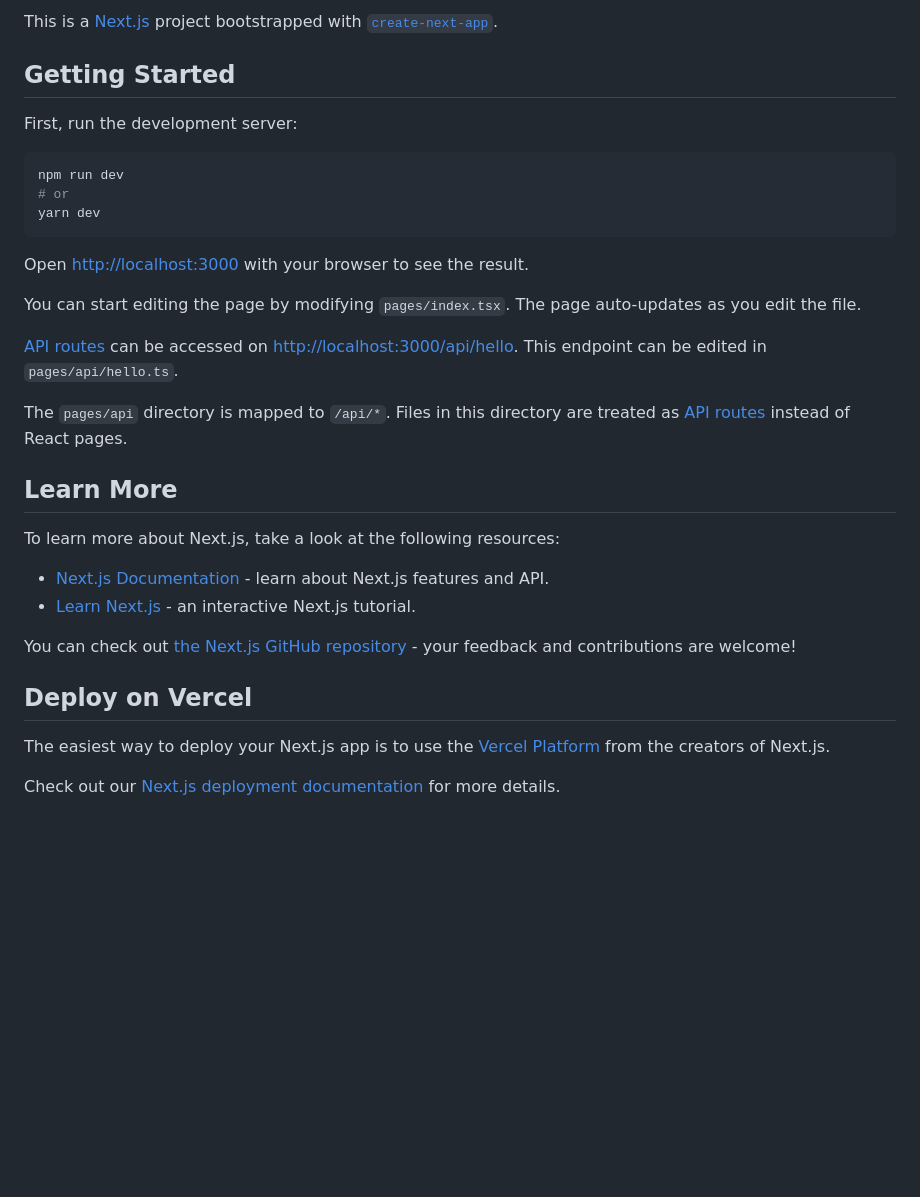
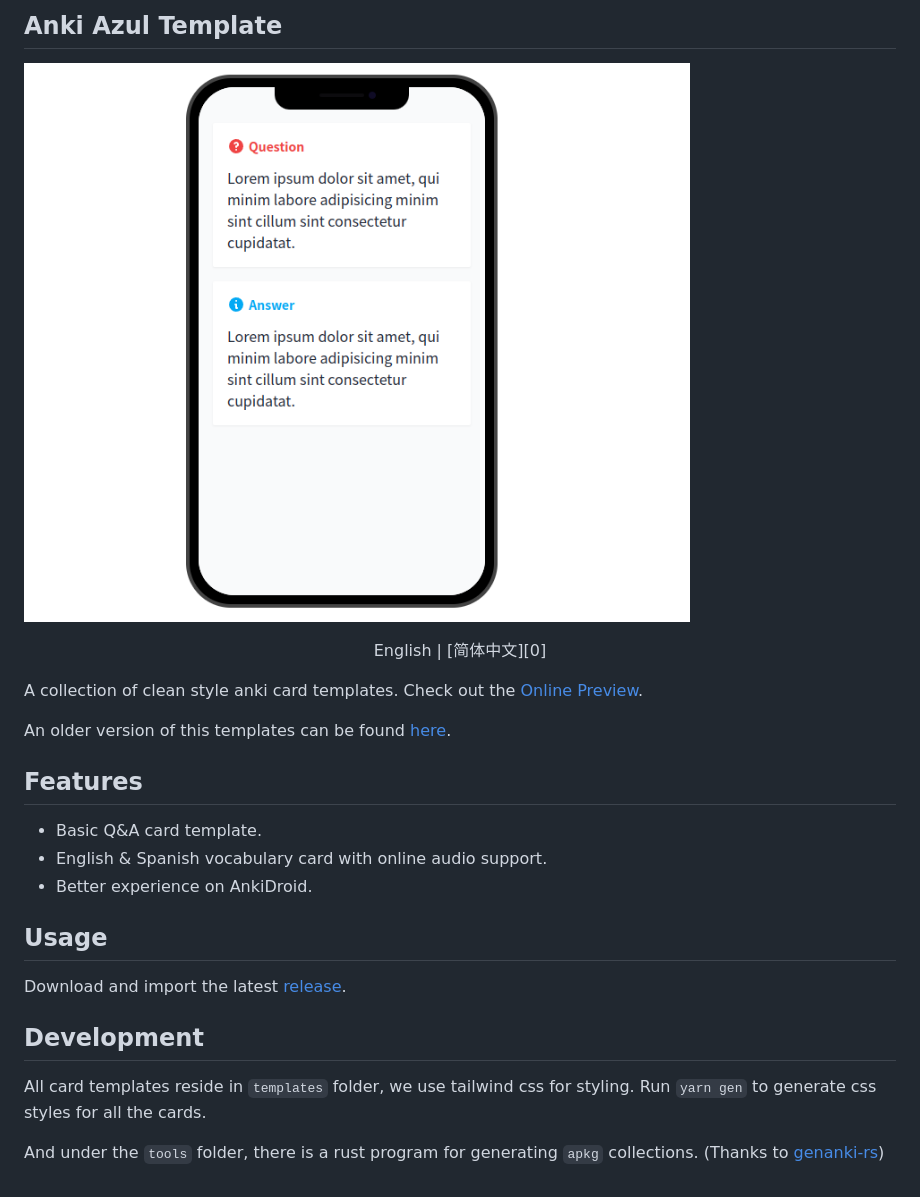
Before and after one commit to TunkShif/Anki-Azul-Template, a Markdown page: README.md, the part around the change. Drawn GitHub-style; pictures changed too: docs/demo.png (added); blank space fills up the shorter version.

Commit message:
docs: README.md

````diff
--- a/README.md
+++ b/README.md
@@ -1,34 +1,31 @@
-This is a [Next.js](https://nextjs.org/) project bootstrapped with [`create-next-app`](https://github.com/vercel/next.js/tree/canary/packages/create-next-app).
+## Anki Azul Template
 
-## Getting Started
+![demo](docs/demo.png)
 
-First, run the development server:
+<p align="center">English | [简体中文][0]</p>
 
-```bash
-npm run dev
-# or
-yarn dev
-```
+A collection of clean style anki card templates. Check out the [Online Preview][1].
 
-Open [http://localhost:3000](http://localhost:3000) with your browser to see the result.
+An older version of this templates can be found [here][2].
 
-You can start editing the page by modifying `pages/index.tsx`. The page auto-updates as you edit the file.
+## Features
 
-[API routes](https://nextjs.org/docs/api-routes/introduction) can be accessed on [http://localhost:3000/api/hello](http://localhost:3000/api/hello). This endpoint can be edited in `pages/api/hello.ts`.
+- Basic Q&A card template.
+- English & Spanish vocabulary card with online audio support.
+- Better experience on AnkiDroid.
 
-The `pages/api` directory is mapped to `/api/*`. Files in this directory are treated as [API routes](https://nextjs.org/docs/api-routes/introduction) instead of React pages.
+## Usage
 
-## Learn More
+Download and import the latest [release][4].
 
-To learn more about Next.js, take a look at the following resources:
+## Development
 
-- [Next.js Documentation](https://nextjs.org/docs) - learn about Next.js features and API.
-- [Learn Next.js](https://nextjs.org/learn) - an interactive Next.js tutorial.
+All card templates reside in `templates` folder, we use tailwind css for styling. Run `yarn gen` to generate css styles for all the cards.
 
-You can check out [the Next.js GitHub repository](https://github.com/vercel/next.js/) - your feedback and contributions are welcome!
+And under the `tools` folder, there is a rust program for generating `apkg` collections. (Thanks to [genanki-rs][3])
 
-## Deploy on Vercel
-
-The easiest way to deploy your Next.js app is to use the [Vercel Platform](https://vercel.com/new?utm_medium=default-template&filter=next.js&utm_source=create-next-app&utm_campaign=create-next-app-readme) from the creators of Next.js.
-
-Check out our [Next.js deployment documentation](https://nextjs.org/docs/deployment) for more details.
+[0]: README-zh-CN.md
+[1]: https://anki-azul-template.vercel.app/
+[2]: https://github.com/TunkShif/Anki-Azul-Template/tree/legacy
+[3]: https://github.com/yannickfunk/genanki-rs
+[4]: https://github.com/TunkShif/Anki-Azul-Template/releases
````
Also changed, not shown: README-zh-CN.md (added, +33 -0 lines), 8 other files.
